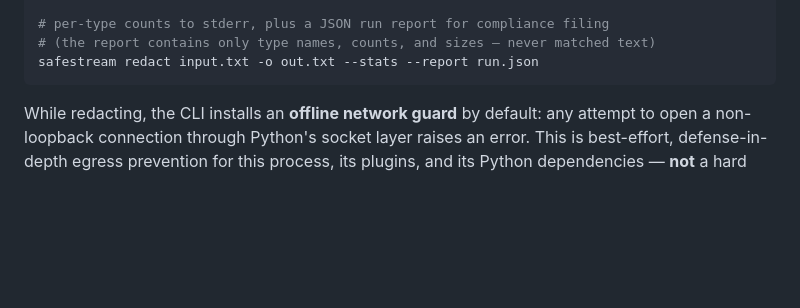
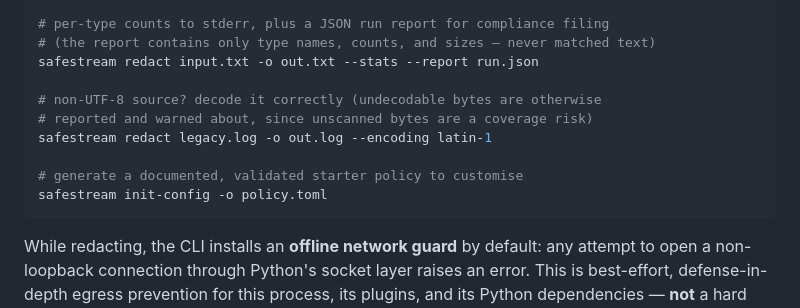
Before and after one commit to MounishSenisetty/SafeStream-Redactor, a Markdown page: README.md, the part around the change. GitHub-like rendering; blank space fills up the shorter version.

Commit message:
Document encoding safety, init-config, NER pickling, and progress reporting

````diff
--- a/README.md
+++ b/README.md
@@ -83,6 +83,13 @@ safestream detect build.log --fail-on-detect
 # per-type counts to stderr, plus a JSON run report for compliance filing
 # (the report contains only type names, counts, and sizes — never matched text)
 safestream redact input.txt -o out.txt --stats --report run.json
+
+# non-UTF-8 source? decode it correctly (undecodable bytes are otherwise
+# reported and warned about, since unscanned bytes are a coverage risk)
+safestream redact legacy.log -o out.log --encoding latin-1
+
+# generate a documented, validated starter policy to customise
+safestream init-config -o policy.toml
 ```
 
 While redacting, the CLI installs an **offline network guard** by default: any attempt to
````
Also changed, not shown: CHANGELOG.md (+10 -0 lines), docs/ROADMAP.md (+17 -7 lines).
